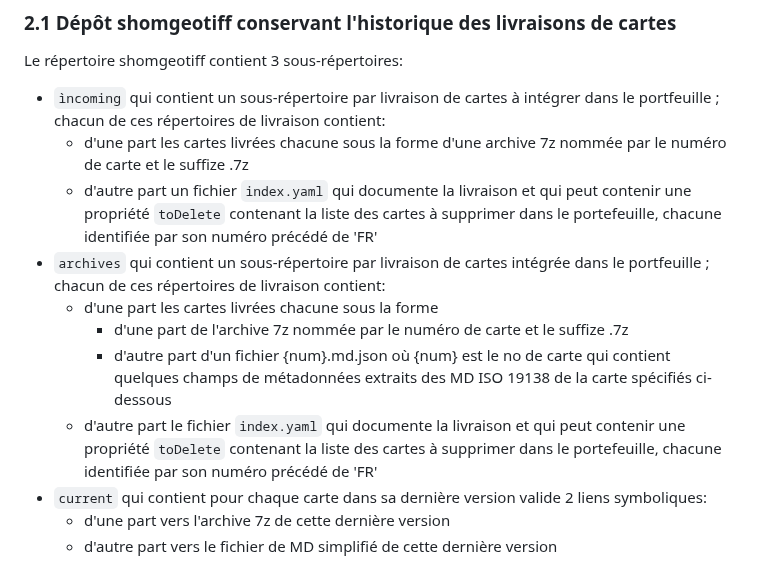
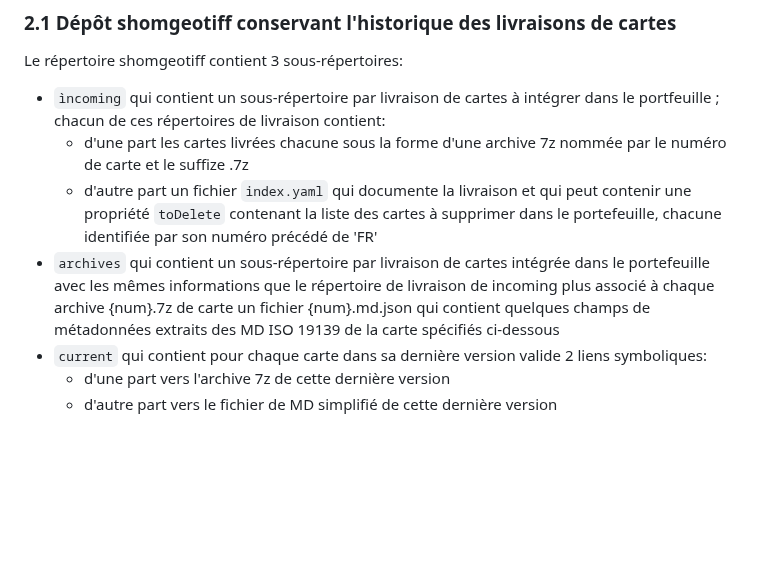
Before and after one commit to benoitdavidfr/shomgt, a Markdown page: sgserver2/README.md, the part around the change. Drawn GitHub-style; blank space fills up the shorter version.

Commit message:
amélioration de la doc

```diff
--- a/sgserver2/README.md
+++ b/sgserver2/README.md
@@ -21,14 +21,10 @@ Le répertoire shomgeotiff contient 3 sous-répertoires:
   - d'une part les cartes livrées chacune sous la forme d'une archive 7z nommée par le numéro de carte et le suffize .7z
   - d'autre part un fichier `index.yaml` qui documente la livraison et qui peut contenir une propriété `toDelete` contenant
     la liste des cartes à supprimer dans le portefeuille, chacune identifiée par son numéro précédé de 'FR'
-- `archives` qui contient un sous-répertoire par livraison de cartes intégrée dans le portfeuille ;
-  chacun de ces répertoires de livraison contient:
-  - d'une part les cartes livrées chacune sous la forme
-    - d'une part de l'archive 7z nommée par le numéro de carte et le suffize .7z
-    - d'autre part d'un fichier {num}.md.json où {num} est le no de carte qui contient quelques champs de métadonnées
-      extraits des MD ISO 19138 de la carte spécifiés ci-dessous
-  - d'autre part le fichier `index.yaml` qui documente la livraison et qui peut contenir une propriété `toDelete` contenant
-    la liste des cartes à supprimer dans le portefeuille, chacune identifiée par son numéro précédé de 'FR'
+- `archives` qui contient un sous-répertoire par livraison de cartes intégrée dans le portefeuille
+  avec les mêmes informations que le répertoire de livraison de incoming
+  plus associé à chaque archive {num}.7z de carte un fichier {num}.md.json qui contient quelques champs de métadonnées
+  extraits des MD ISO 19139 de la carte spécifiés ci-dessous
 - `current` qui contient pour chaque carte dans sa dernière version valide 2 liens symboliques:
   - d'une part vers l'archive 7z de cette dernière version
   - d'autre part vers le fichier de MD simplifié de cette dernière version
```
